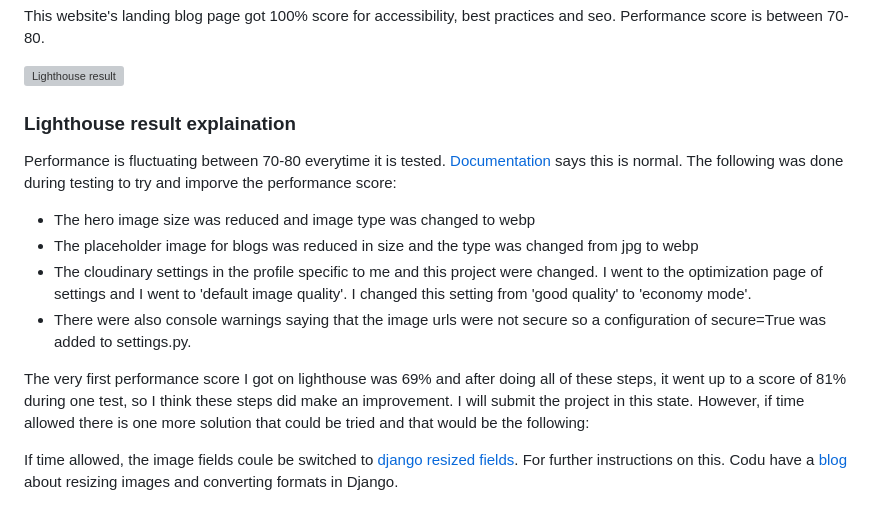
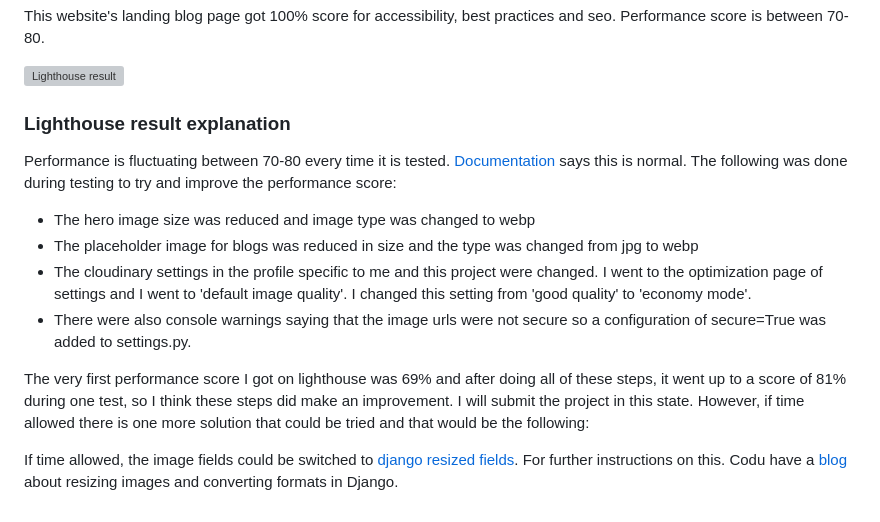
Before and after one commit to KSDunne/statement_beauty, a Markdown page: TESTING.md, the part around the change. Rendered like a GitHub page; grey boxes are pictures that could not be loaded.

Commit message:
Fix typos in testing markdown file

```diff
--- a/TESTING.md
+++ b/TESTING.md
@@ -95,9 +95,9 @@ This website's landing blog page got 100% score for accessibility, best practice
 
 ![Lighthouse result](docs/readme_images/testing/lighthouse_result.PNG)
 
-### Lighthouse result explaination
+### Lighthouse result explanation
 
-Performance is fluctuating between 70-80 everytime it is tested. [Documentation](https://developer.chrome.com/docs/lighthouse/performance/performance-scoring/#fluctuations) says this is normal. The following was done during testing to try and imporve the performance score:
+Performance is fluctuating between 70-80 every time it is tested. [Documentation](https://developer.chrome.com/docs/lighthouse/performance/performance-scoring/#fluctuations) says this is normal. The following was done during testing to try and improve the performance score:
 
 - The hero image size was reduced and image type was changed to webp
 - The placeholder image for blogs was reduced in size and the type was changed from jpg to webp
@@ -106,4 +106,4 @@ Performance is fluctuating between 70-80 everytime it is tested. [Documentation]
 
 The very first performance score I got on lighthouse was 69% and after doing all of these steps, it went up to a score of 81% during one test, so I think these steps did make an improvement. I will submit the project in this state. However, if time allowed there is one more solution that could be tried and that would be the following:
 
-If time allowed, the image fields coule be switched to [django resized fields](https://pypi.org/project/django-resized/). For further instructions on this. Codu have a [blog](https://www.codu.co/articles/resizing-images-and-converting-formats-in-django-1rj9kdho) about resizing images and converting formats in Django.
+If time allowed, the image fields could be switched to [django resized fields](https://pypi.org/project/django-resized/). For further instructions on this. Codu have a [blog](https://www.codu.co/articles/resizing-images-and-converting-formats-in-django-1rj9kdho) about resizing images and converting formats in Django.
```
